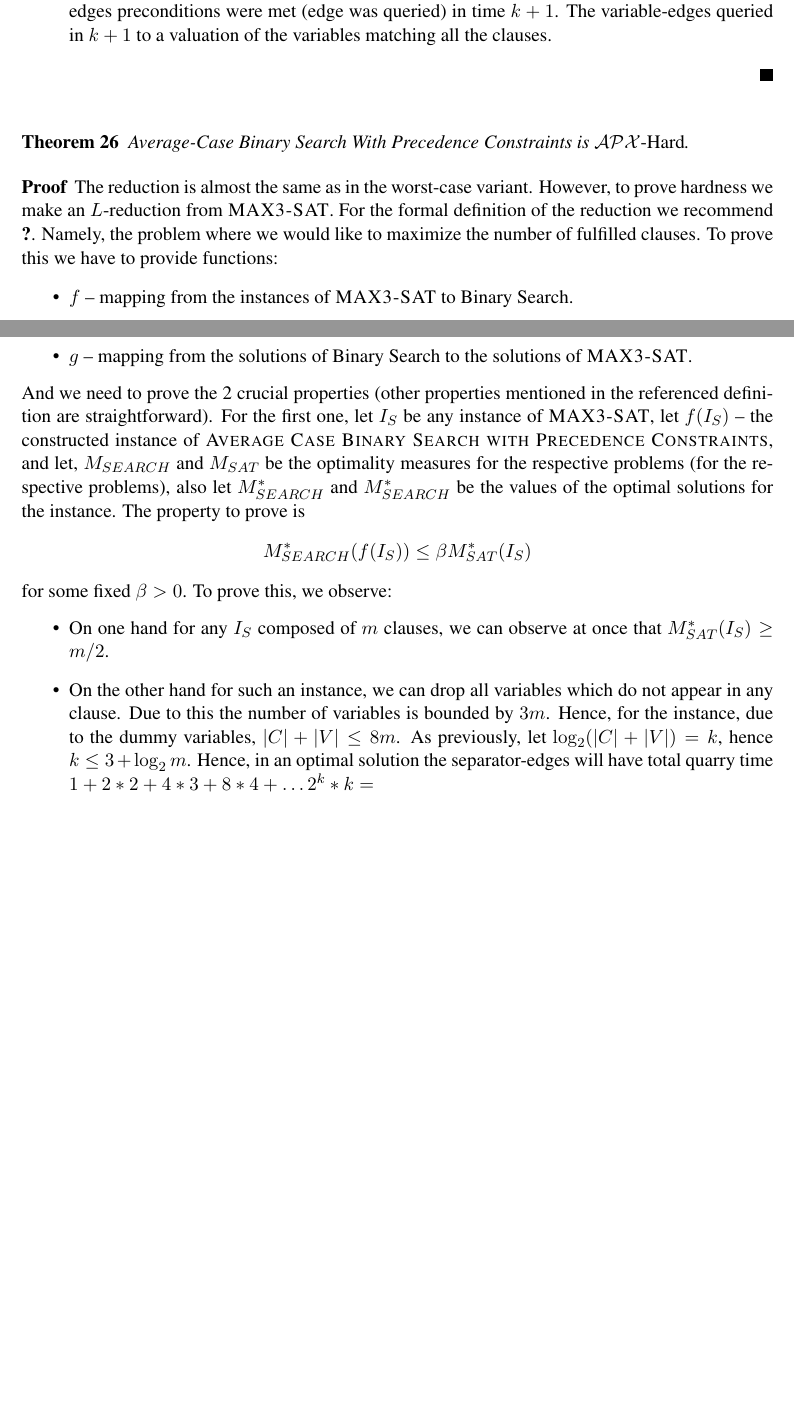
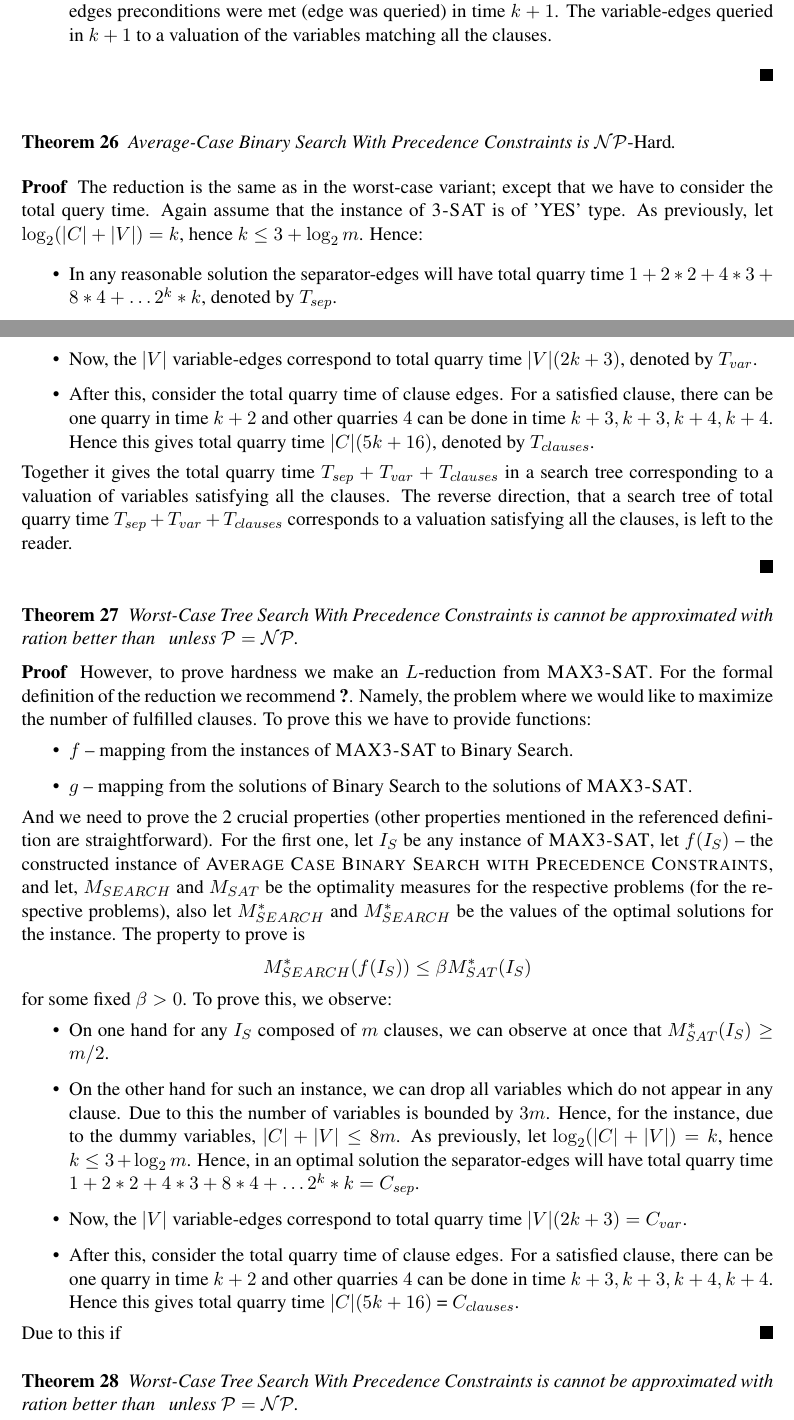
Before and after one commit to MSzyfel/Active-Learning-and-Covering-Problems-with-Precedence, a LaTeX document (main.tex, which reads sections/hardness.tex): two parts of pages 17 and 18 of 22 before the commit and two parts of pages 17 and 18 of 23 after it, joined at a grey line, cut so that both start at the same text, the shorter picture padded with empty space. Compiled offline with pdfLaTeX.

Commit message:
NP-H for total quarry time

```diff
--- a/main.tex
+++ b/main.tex
@@ -43,6 +43,9 @@
 \newcommand{\cov}{\operatorname{cov}}
 
 \newcommand{\NP}{\textnormal{$\mathcal{NP}$}\xspace}
+\newcommand{\Pclass}{\textnormal{$\mathcal{P}$}\xspace}
+
+
 \newcommand{\NPcomplete}{\textnormal{$\mathcal{NP}$-Complete}\xspace}
 \newcommand{\NPhard}{\textnormal{$\mathcal{NP}$-Hard}\xspace}
 \newcommand{\APXhard}{\textnormal{$\mathcal{APX}$-Hard}\xspace}
--- a/sections/hardness.tex
+++ b/sections/hardness.tex
@@ -94,10 +94,29 @@ Interestingly, this problem is connected to a seemingly unrelated problem of par
 \end{proof}
 
 \begin{theorem}
-    Average-Case Binary Search With Precedence Constraints is \APXhard.
+    Average-Case Binary Search With Precedence Constraints is \NPhard.
 \end{theorem}
 \begin{proof}
-	The reduction is almost the same as in the worst-case variant.
+	The reduction is the same as in the worst-case variant; except that we have to consider the total query time.
+	Again assume that the instance of \ProblemThreeSat is of 'YES' type.
+	As previously, let $\log_2(|C| + |V|) = k$, hence $k \le 3 + \log_2m$.
+	Hence:
+	\begin{itemize}
+	\item In any reasonable solution the separator-edges will have total quarry time $1 + 2*2 + 4*3 + 8*4 + \ldots 2^k*k$, denoted by $T_{sep}$.
+	\item 	Now, the $|V|$ variable-edges correspond to total quarry time $|V| (2k+3)$, denoted by $T_{var}$.
+	\item After this, consider the total quarry time of clause edges.
+	For a satisfied clause, there can be one quarry in time $k+2$ and other quarries $4$ can be done in time $k+3, k+3, k+4, k+4$.
+	Hence this gives total quarry time $|C|(5k + 16)$, denoted by $T_{clauses}$.
+	\end{itemize}
+	Together it gives the total quarry time $T_{sep} + T_{var} + T_{clauses}$ in a search tree corresponding to a valuation of variables satisfying all the clauses.
+	The reverse direction, that a search tree of total quarry time $T_{sep} + T_{var} + T_{clauses}$ corresponds to a valuation satisfying all the clauses, is left to the reader.
+
+\end{proof}
+
+\begin{theorem}
+		Worst-Case Tree Search With Precedence Constraints is cannot be approximated with ration better than $\frac{}{}$ unless $\Pclass = \NP$.
+\end{theorem}
+\begin{proof}
 	However, to prove hardness we make an $L$-reduction from \ProblemMaxThreeSat.
 	For the formal definition of the reduction we recommend \cite{Ausiello}.
 	Namely, the problem where we would like to maximize the number of fulfilled clauses.
@@ -123,9 +142,18 @@ Interestingly, this problem is connected to a seemingly unrelated problem of par
 		Due to this the number of variables is bounded by $3m$.
 		Hence, for the instance, due to the dummy variables, $|C| + |V| \le 8m$.
 		As previously, let $\log_2(|C| + |V|) = k$, hence $k \le 3 + \log_2m$.
-		Hence, in an optimal solution the separator-edges will have total quarry time $1 + 2*2 + 4*3 + 8*4 + \ldots 2^k*k = $
+		Hence, in an optimal solution the separator-edges will have total quarry time $1 + 2*2 + 4*3 + 8*4 + \ldots 2^k*k = C_{sep}$.
+		\item Now, the $|V|$ variable-edges correspond to total quarry time $|V| (2k+3) = C_{var}$.
+		\item After this, consider the total quarry time of clause edges.
+		For a satisfied clause, there can be one quarry in time $k+2$ and other quarries $4$ can be done in time $k+3, k+3, k+4, k+4$.
+		Hence this gives total quarry time $|C|(5k + 16)$ = $C_{clauses}$.
 	\end{itemize}
+	Due to this if
 \end{proof}
+
+\begin{theorem}
+	Worst-Case Tree Search With Precedence Constraints is cannot be approximated with ration better than $\frac{}{}$ unless $\Pclass = \NP$.
+\end{theorem}
 
 \subsection{Outforest precendce constrains}
 \begin{theorem}
```
